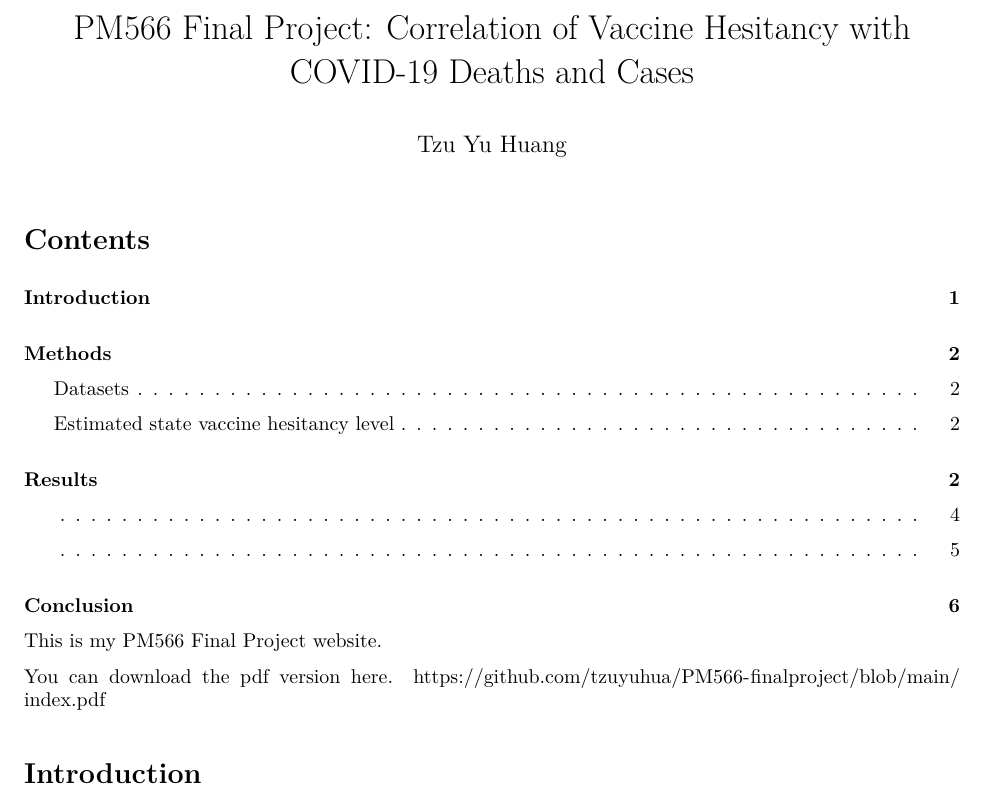
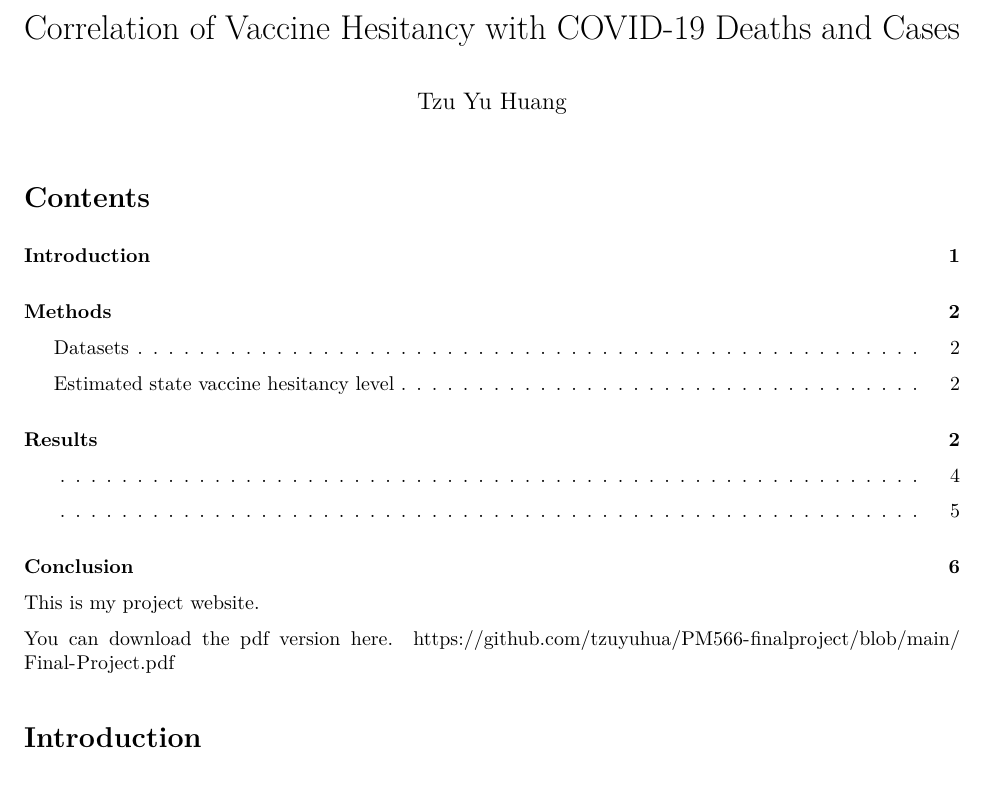
Before and after one commit to tzuyuhua/PM566-finalproject, an R Markdown document (index.Rmd): part of page 1 of 6, cut so that both start at the same text. The pictures show the output file index.pdf that the author committed with the source.

Commit message:
Website update

```diff
--- a/index.Rmd
+++ b/index.Rmd
@@ -1,6 +1,6 @@
 
 ---
-title: "PM566 Final Project: Correlation of Vaccine Hesitancy with COVID-19 Deaths and Cases"
+title: "Correlation of Vaccine Hesitancy with COVID-19 Deaths and Cases"
 author: "Tzu Yu Huang"
 output:
   pdf_document:
@@ -10,10 +10,10 @@ output:
     toc_float: yes
 ---
 
-This is my PM566 Final Project website.
+This is my project website.
 
 You can download the pdf version here.
-https://github.com/tzuyuhua/PM566-finalproject/blob/main/index.pdf
+https://github.com/tzuyuhua/PM566-finalproject/blob/main/Final-Project.pdf
 
 <br>
 
```
Also changed, not shown: index.pdf, index.Rmd (2 more changed lines), 14 other files.
